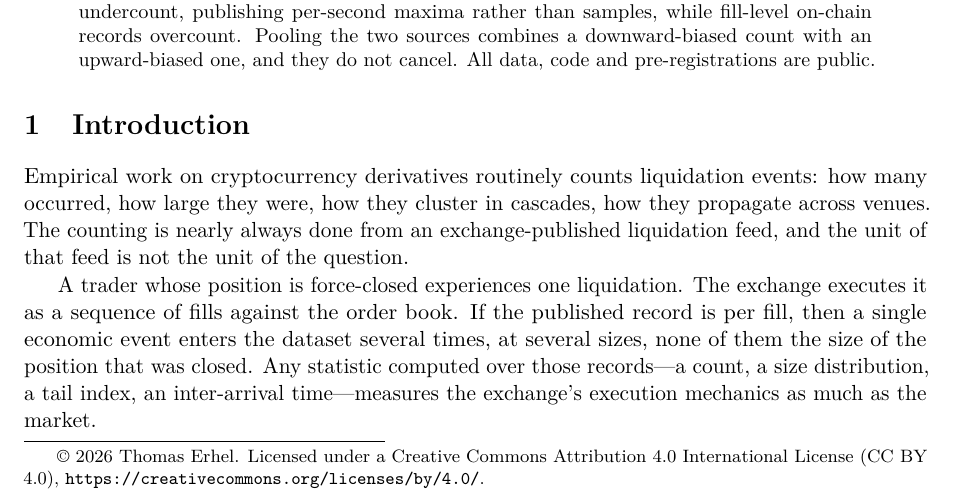
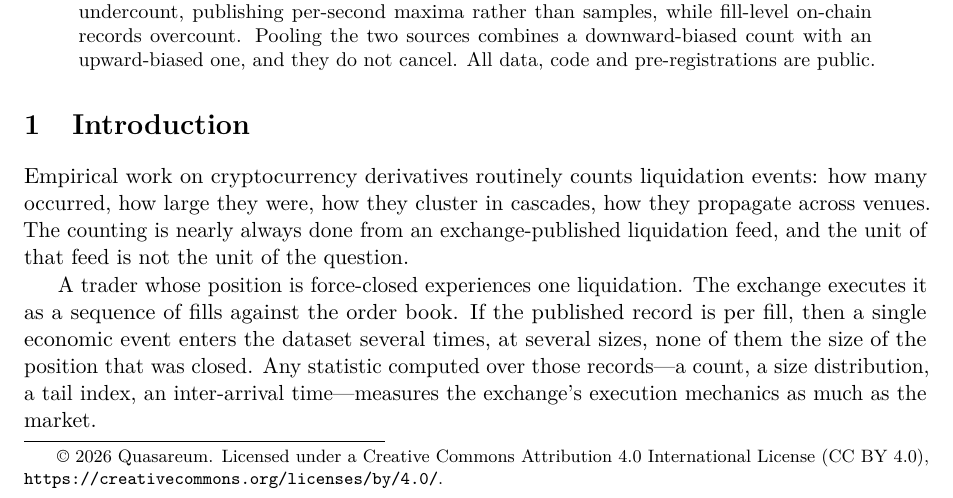
Before and after one commit to QuasareumGroup/hyperliquid-microstructure, a LaTeX paper (paper/liquidation-overcounting.tex): part of page 1 of 11, cut so that both start at the same text. Compiled offline with pdfLaTeX.

Commit message:
docs: copyright to Quasareum; authorship stays with the person
Copyright now names the company alone in all three places -- LICENSE,
paper/LICENSE and the paper's title-page footnote -- rather than the ambiguous
"Thomas Erhel — Quasareum". Two named holders is co-ownership, not a double
byline, and co-ownership needs unanimity to license or assign later. It cost
nothing today and would cost something the day a co-founder joins or the company
changes hands.

Authorship is untouched and stays with the person: the paper signs Thomas Erhel
with Quasareum as affiliation, and the suggested citation reads Erhel, T. (2026).
That is the field that carries credit; copyright is the field that carries
rights. Person gets the credit, company gets the asset -- the standard split for
company-backed research.

paper/README records what makes the line true: French copyright vests in the
author and reaches the company only by written assignment, which is not automatic
for a non-salaried founder. A one-page cession, and not a blocker for arXiv.

Co-Authored-By: Claude Opus 5 <noreply@anthropic.com>

```diff
--- a/paper/liquidation-overcounting.tex
+++ b/paper/liquidation-overcounting.tex
@@ -25,7 +25,7 @@ evidence from a complete on-chain derivatives ledger}
 \sloppy
 
 \renewcommand{\thefootnote}{}
-\footnotetext{\copyright~2026 Thomas Erhel. Licensed under a Creative Commons Attribution 4.0 International License (CC BY 4.0), \url{https://creativecommons.org/licenses/by/4.0/}.}
+\footnotetext{\copyright~2026 Quasareum. Licensed under a Creative Commons Attribution 4.0 International License (CC BY 4.0), \url{https://creativecommons.org/licenses/by/4.0/}.}
 \renewcommand{\thefootnote}{\arabic{footnote}}
 
 \begin{abstract}
```
Also changed, not shown: paper/README.md, paper/liquidation-overcounting.pdf, 2 other files.
